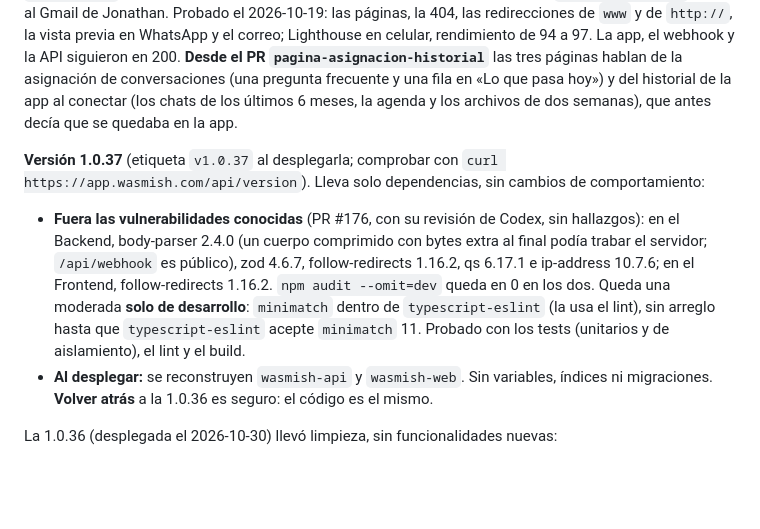
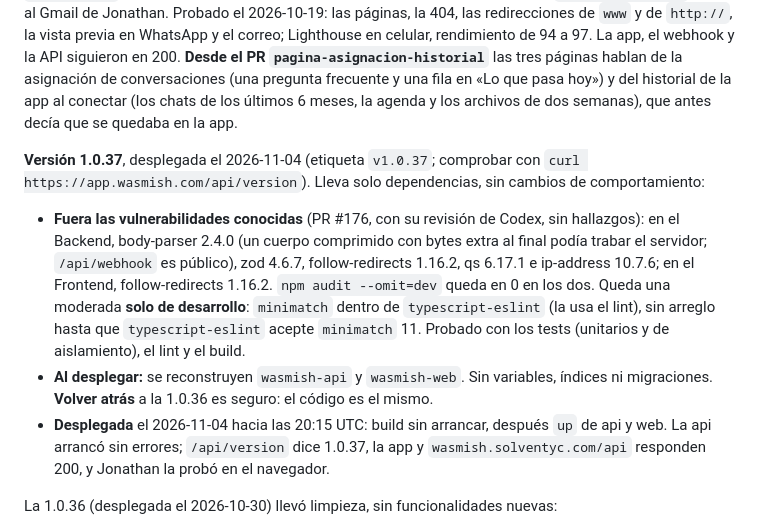
Before and after one commit to JonathanGualli/wasmish_v2, a Markdown page: docs/estado.md, the part around the change. GitHub-like rendering; blank space fills up the shorter version.

Commit message:
estado.md: la 1.0.37 en producción (#178)

```diff
--- a/docs/estado.md
+++ b/docs/estado.md
@@ -8,10 +8,11 @@ Qué está en producción, qué hay en curso, qué viene y qué cabos sueltos se
 
 **La página pública `wasmish.com`**, en el aire desde el 2026-10-19: el inicio, `/capacitacion`, `/imprentas`, Privacidad y Términos (PRs #93 a #100, cada uno con su revisión de Codex; spec `docs/superpowers/specs/2026-10-17-pagina-publica-design.md`, plan `docs/superpowers/plans/2026-10-17-pagina-publica.md`, detalle en [pagina-publica.md](arquitectura/pagina-publica.md)). Vive en Cloudflare Pages y **se publica al unir un PR que toca `Site/`**, sin desplegar la app. `www` redirige a `wasmish.com` con una regla de Cloudflare (301, con la ruta y los parámetros), y `hola@wasmish.com` llega al Gmail de Jonathan. Probado el 2026-10-19: las páginas, la 404, las redirecciones de `www` y de `http://`, la vista previa en WhatsApp y el correo; Lighthouse en celular, rendimiento de 94 a 97. La app, el webhook y la API siguieron en 200. **Desde el PR `pagina-asignacion-historial`** las tres páginas hablan de la asignación de conversaciones (una pregunta frecuente y una fila en «Lo que pasa hoy») y del historial de la app al conectar (los chats de los últimos 6 meses, la agenda y los archivos de dos semanas), que antes decía que se quedaba en la app.
 
-**Versión 1.0.37** (etiqueta `v1.0.37` al desplegarla; comprobar con `curl https://app.wasmish.com/api/version`). Lleva solo dependencias, sin cambios de comportamiento:
+**Versión 1.0.37**, desplegada el 2026-11-04 (etiqueta `v1.0.37`; comprobar con `curl https://app.wasmish.com/api/version`). Lleva solo dependencias, sin cambios de comportamiento:
 
 - **Fuera las vulnerabilidades conocidas** (PR #176, con su revisión de Codex, sin hallazgos): en el Backend, body-parser 2.4.0 (un cuerpo comprimido con bytes extra al final podía trabar el servidor; `/api/webhook` es público), zod 4.6.7, follow-redirects 1.16.2, qs 6.17.1 e ip-address 10.7.6; en el Frontend, follow-redirects 1.16.2. `npm audit --omit=dev` queda en 0 en los dos. Queda una moderada **solo de desarrollo**: `minimatch` dentro de `typescript-eslint` (la usa el lint), sin arreglo hasta que `typescript-eslint` acepte `minimatch` 11. Probado con los tests (unitarios y de aislamiento), el lint y el build.
 - **Al desplegar:** se reconstruyen `wasmish-api` y `wasmish-web`. Sin variables, índices ni migraciones. **Volver atrás** a la 1.0.36 es seguro: el código es el mismo.
+- **Desplegada** el 2026-11-04 hacia las 20:15 UTC: build sin arrancar, después `up` de api y web. La api arrancó sin errores; `/api/version` dice 1.0.37, la app y `wasmish.solventyc.com/api` responden 200, y Jonathan la probó en el navegador.
 
 La 1.0.36 (desplegada el 2026-10-30) llevó limpieza, sin funcionalidades nuevas:
 
```
